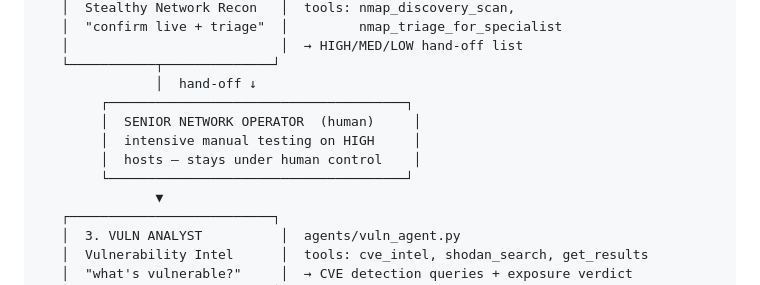
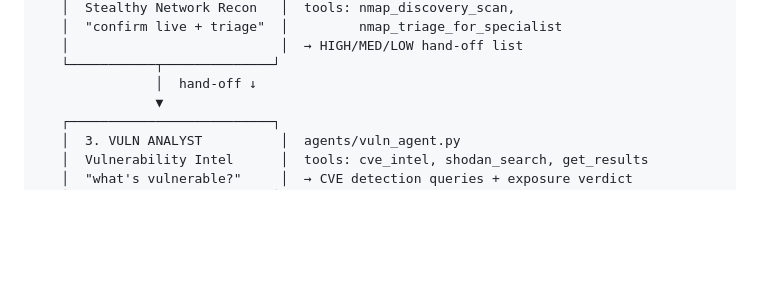
Before and after one commit to maaamamia/shodansnipe_crew, a Markdown page: docs/TEAM.md, the part around the change. Drawn GitHub-style; blank space fills up the shorter version.

```diff
--- a/docs/TEAM.md
+++ b/docs/TEAM.md
@@ -28,11 +28,6 @@ isolation, and assembled into the pipeline by the orchestrator
    │                           │  → HIGH/MED/LOW hand-off list
    └───────────┬──────────────┘
                │  hand-off ↓
-        ┌──────────────────────────────────────┐
-        │  SENIOR NETWORK OPERATOR  (human)     │
-        │  intensive manual testing on HIGH     │
-        │  hosts — stays under human control    │
-        └──────────────────────────────────────┘
                ▼
    ┌──────────────────────────┐
    │  3. VULN ANALYST          │  agents/vuln_agent.py
```
